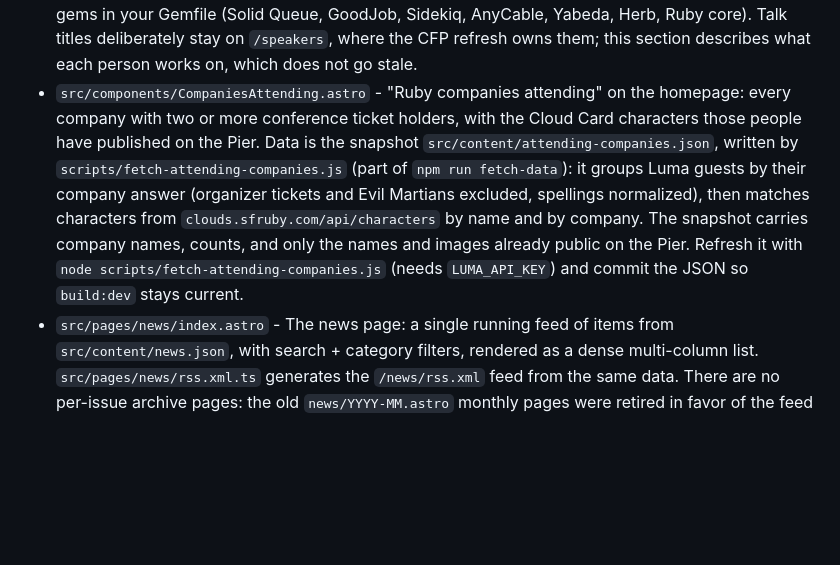
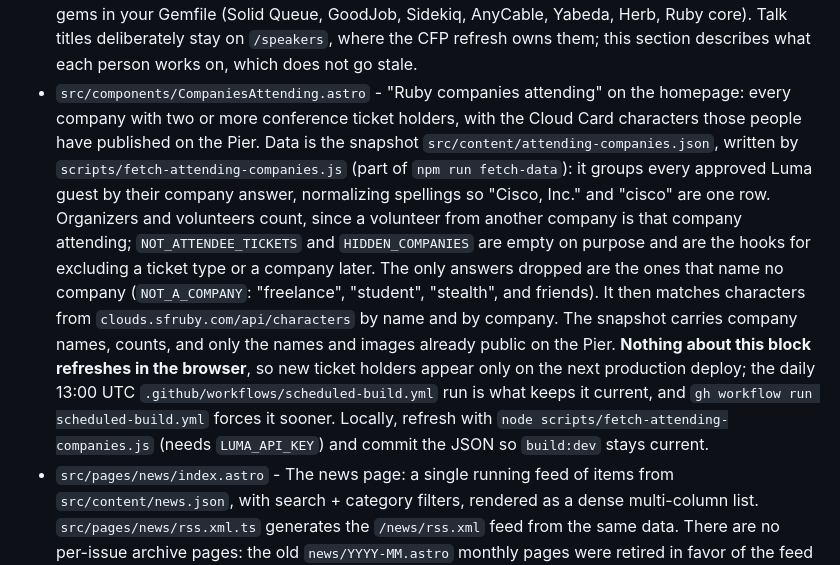
Before and after one commit to irinanazarova/sfrubycom, a Markdown page: CLAUDE.md, the part around the change. Drawn GitHub-style; blank space fills up the shorter version.

Commit message:
CLAUDE.md: correct the CompaniesAttending filtering, note the refresh path
The line claimed organizer tickets and Evil Martians were excluded. Neither
is true: NOT_ATTENDEE_TICKETS and HIDDEN_COMPANIES are both empty sets, on
purpose, because a volunteer from another company is that company attending.
Evil Martians currently tops the list at 10. The only answers actually
dropped are the ones naming no company at all (NOT_A_COMPANY).

Also records what the block does about freshness, which is the question the
docs did not answer: nothing refreshes in the browser, so the daily
scheduled build is what keeps it current.

```diff
--- a/CLAUDE.md
+++ b/CLAUDE.md
@@ -47,7 +47,7 @@ Luma data is fetched at build time and saved to `src/content/*.json`. The `src/d
 - `src/pages/index.astro` - The conference homepage, ordered hero → `Pier` → `SpeakerRoster` (4 speakers) → `WhatYouHear` → `ConferenceNetworking` → `TicketLadder` → venue → sponsors → tickets → community → `IslandNav`. Its message follows the launch post, [Why engineers should come to the SF Ruby Startup Conference in 2026](https://evilmartians.com/chronicles/why-engineers-should-come-to-the-sf-ruby-startup-conference): the program is built for engineers who read and write Ruby, and founders come to meet them. Keep hero copy, meta description and section headings on that line; the homepage roster is a 4-speaker teaser whose CTA carries the rest to `/speakers`.
 - `src/components/Pier.astro` - The Pier (clouds.sfruby.com), the pre-conference game, sitting directly under the hero because a ticket is what unlocks it. Everything in it is exported from the live game rather than written here: `public/pier-map-1600.webp` is the game's own OG map (`public/pier-map-detail.webp` is a crop around SFJAZZ for phones, served through a `<picture>` so only one is fetched), the quest list carries the game's real point values, and `public/cloudcard_2026_*.webp` are published Cloud Cards. Refresh them from the game when the quests change; a quest list that disagrees with the game is worse than no quest list. It replaced `ConferenceQuest.astro`, which described the game without showing it.
 - `src/components/WhatYouHear.astro` - The two content arguments for a ticket, in the launch post's order: agentic Rails already in production (Fin, Anthropic, Order.co, RubyLLM) and the authors of the gems in your Gemfile (Solid Queue, GoodJob, Sidekiq, AnyCable, Yabeda, Herb, Ruby core). Talk titles deliberately stay on `/speakers`, where the CFP refresh owns them; this section describes what each person works on, which does not go stale.
-- `src/components/CompaniesAttending.astro` - "Ruby companies attending" on the homepage: every company with two or more conference ticket holders, with the Cloud Card characters those people have published on the Pier. Data is the snapshot `src/content/attending-companies.json`, written by `scripts/fetch-attending-companies.js` (part of `npm run fetch-data`): it groups Luma guests by their company answer (organizer tickets and Evil Martians excluded, spellings normalized), then matches characters from `clouds.sfruby.com/api/characters` by name and by company. The snapshot carries company names, counts, and only the names and images already public on the Pier. Refresh it with `node scripts/fetch-attending-companies.js` (needs `LUMA_API_KEY`) and commit the JSON so `build:dev` stays current.
+- `src/components/CompaniesAttending.astro` - "Ruby companies attending" on the homepage: every company with two or more conference ticket holders, with the Cloud Card characters those people have published on the Pier. Data is the snapshot `src/content/attending-companies.json`, written by `scripts/fetch-attending-companies.js` (part of `npm run fetch-data`): it groups every approved Luma guest by their company answer, normalizing spellings so "Cisco, Inc." and "cisco" are one row. Organizers and volunteers count, since a volunteer from another company is that company attending; `NOT_ATTENDEE_TICKETS` and `HIDDEN_COMPANIES` are empty on purpose and are the hooks for excluding a ticket type or a company later. The only answers dropped are the ones that name no company (`NOT_A_COMPANY`: "freelance", "student", "stealth", and friends). It then matches characters from `clouds.sfruby.com/api/characters` by name and by company. The snapshot carries company names, counts, and only the names and images already public on the Pier. **Nothing about this block refreshes in the browser**, so new ticket holders appear only on the next production deploy; the daily 13:00 UTC `.github/workflows/scheduled-build.yml` run is what keeps it current, and `gh workflow run scheduled-build.yml` forces it sooner. Locally, refresh with `node scripts/fetch-attending-companies.js` (needs `LUMA_API_KEY`) and commit the JSON so `build:dev` stays current.
 - `src/pages/news/index.astro` - The news page: a single running feed of items from `src/content/news.json`, with search + category filters, rendered as a dense multi-column list. `src/pages/news/rss.xml.ts` generates the `/news/rss.xml` feed from the same data. There are no per-issue archive pages: the old `news/YYYY-MM.astro` monthly pages were retired in favor of the feed (with a `netlify.toml` 301 from `/news/2026-*` to `/news`). The monthly issue still ships on Substack; the site just links to it.
 
 ### Key Types (src/utils/types.ts)
```
